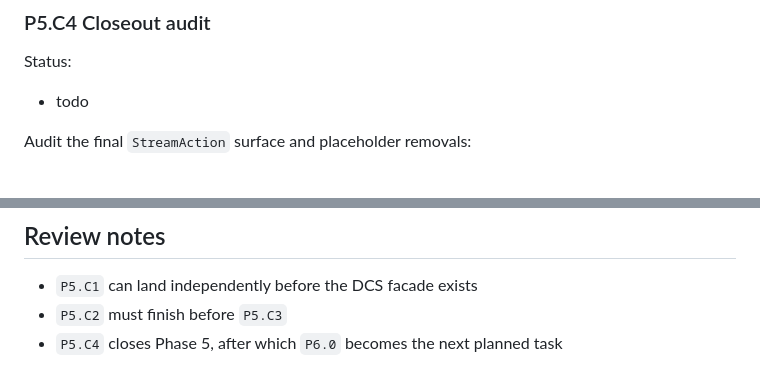
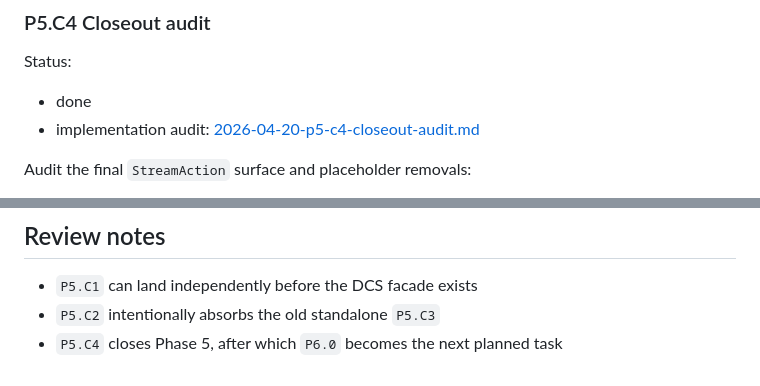
Before and after one commit to moonbit-community/tonyfettes-ghostty, a Markdown page: docs/plans/2026-04-20-p5-c-roadmap.md, 2 parts joined by grey strips. Drawn GitHub-style.

Commit message:
docs(plan): close out phase 5 stream integration

```diff
--- a/docs/plans/2026-04-20-p5-c-roadmap.md
+++ b/docs/plans/2026-04-20-p5-c-roadmap.md
@@ -96,7 +96,9 @@ the stream-facing payload:
 
 Status:
 
-- todo
+- done
+- implementation audit:
+  [2026-04-20-p5-c4-closeout-audit.md](/Users/haoxiang/Workspace/moonbit/feihaoxiang/ghostty/docs/plans/2026-04-20-p5-c4-closeout-audit.md)
 
 Audit the final `StreamAction` surface and placeholder removals:
 
@@ -115,5 +117,5 @@ Audit the final `StreamAction` surface and placeholder removals:
 ## Review notes
 
 - `P5.C1` can land independently before the DCS facade exists
-- `P5.C2` must finish before `P5.C3`
+- `P5.C2` intentionally absorbs the old standalone `P5.C3`
 - `P5.C4` closes Phase 5, after which `P6.0` becomes the next planned task
```
Also changed, not shown: docs/plan.md (+7 -7 lines), docs/plans/2026-04-20-p5-c4-closeout-audit.md (added, +56 -0 lines).
